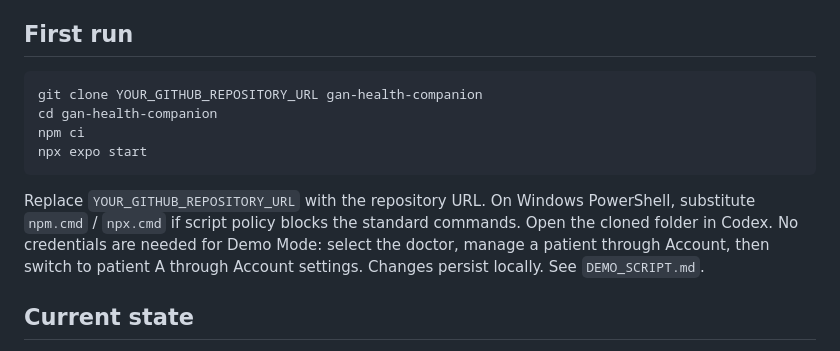
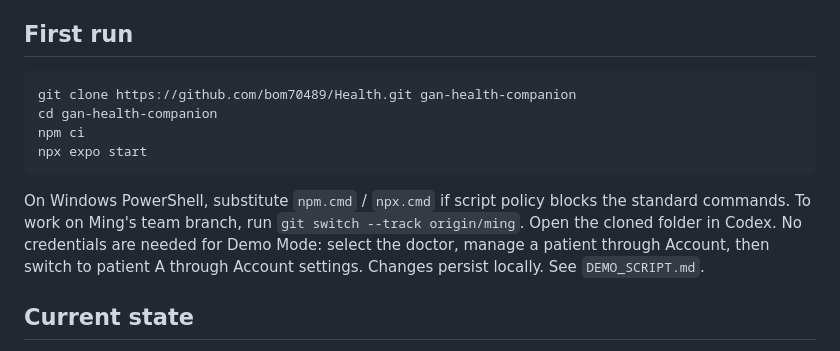
Before and after one commit to bom70489/Health, a Markdown page: HANDOFF.md, the part around the change. Rendered like a GitHub page.

````diff
--- a/HANDOFF.md
+++ b/HANDOFF.md
@@ -5,13 +5,13 @@ This repository contains the working Expo SDK 57 app, synthetic local demo, Supa
 ## First run
 
 ```sh
-git clone YOUR_GITHUB_REPOSITORY_URL gan-health-companion
+git clone https://github.com/bom70489/Health.git gan-health-companion
 cd gan-health-companion
 npm ci
 npx expo start
 ```
 
-Replace `YOUR_GITHUB_REPOSITORY_URL` with the repository URL. On Windows PowerShell, substitute `npm.cmd` / `npx.cmd` if script policy blocks the standard commands. Open the cloned folder in Codex. No credentials are needed for Demo Mode: select the doctor, manage a patient through Account, then switch to patient A through Account settings. Changes persist locally. See `DEMO_SCRIPT.md`.
+On Windows PowerShell, substitute `npm.cmd` / `npx.cmd` if script policy blocks the standard commands. To work on Ming's team branch, run `git switch --track origin/ming`. Open the cloned folder in Codex. No credentials are needed for Demo Mode: select the doctor, manage a patient through Account, then switch to patient A through Account settings. Changes persist locally. See `DEMO_SCRIPT.md`.
 
 ## Current state
 
````
Also changed, not shown: README.md (+12 -2 lines).
